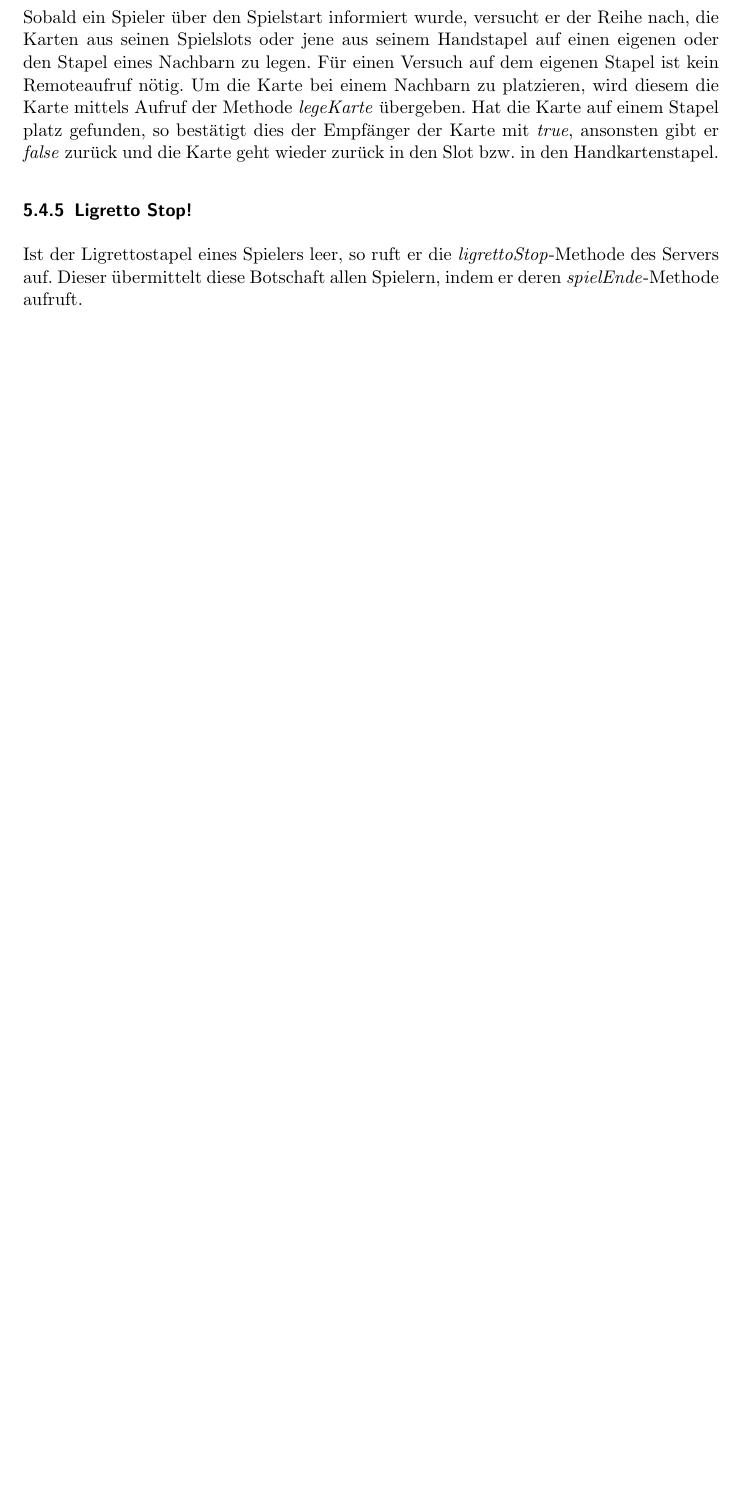
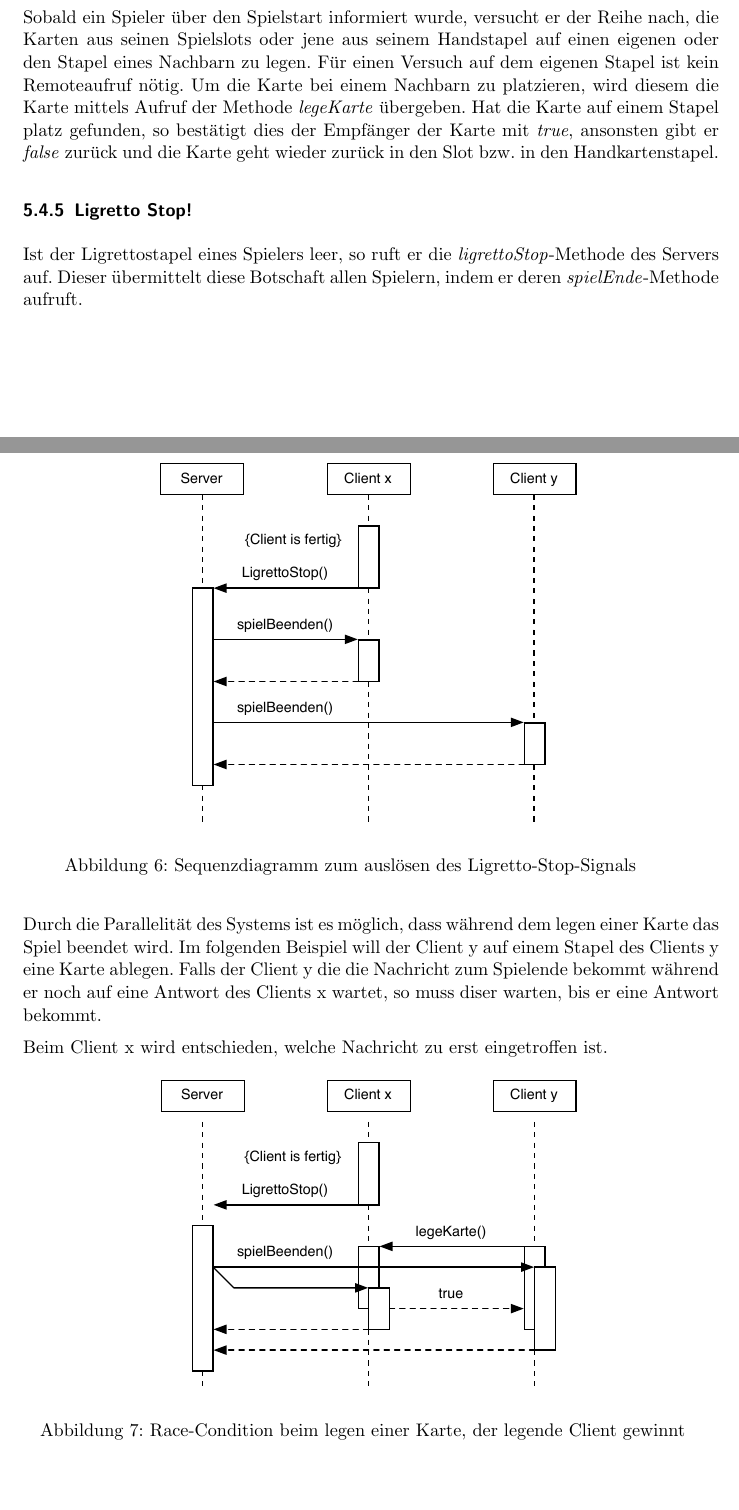
Before and after one commit to sropelato/Ligretto, a LaTeX document (LigrettoKonzept.tex, which reads 5_Spielalgorithmus.tex): part of page 16 of 27 before the commit and two parts of pages 16 and 17 of 28 after it, the two joined at a grey line, cut so that both start at the same text, the shorter picture padded with empty space. Compiled offline with pdfLaTeX.

Commit message:
+ Sequenzdiagramme zum Spielende

```diff
--- a/5_Spielalgorithmus.tex
+++ b/5_Spielalgorithmus.tex
@@ -112,3 +112,18 @@ Sobald ein Spieler über den Spielstart informiert wurde, versucht er der Reihe
 \subsubsection{Ligretto Stop!}
 Ist der Ligrettostapel eines Spielers leer, so ruft er die \textit{ligrettoStop}-Methode des Servers auf. Dieser übermittelt diese Botschaft allen Spielern, indem er deren \textit{spielEnde}-Methode aufruft.
 
+\begin{figure}[H]
+  \centering
+  \includegraphics[width=0.60\textwidth,angle=0]{graphics/LigrettoStop.pdf}
+  \caption{Sequenzdiagramm zum auslösen des Ligretto-Stop-Signals\hfill{} }
+  \label{LigrettoStop}
+\end{figure}
+
+Durch die Parallelität des Systems ist es möglich, dass während dem legen einer Karte das Spiel beendet wird. Im folgenden Beispiel will der Client y auf einem Stapel des Clients y eine Karte ablegen. Falls der Client y die die Nachricht zum Spielende bekommt während er noch auf eine Antwort des Clients x wartet, so muss diser warten, bis er eine Antwort bekommt.
+
+Beim Client x wird entschieden, welche Nachricht zu erst eingetroffen ist.
+
+\begin{figure}[H]
+  \centering
+  \includegraphics[width=0.60\textwidth,angle=0]{graphics/LigrettoStop_Kollision_A.pdf}
+  \caption{Race-Condition beim legen einer Karte, der legende Client gewinnt\hfill{} }
@@ -115,2 +137,5 @@ Ist der Ligrettostapel eines Spielers leer, so ruft er die \textit{ligrettoStop}
+  \label{LigrettoStop_Kollision_B}
+\end{figure}
+
 \subsubsection{Punkte zählen}
 Nach Spielende ruft der Server von allen Spielern den Punktestand ab. Dies geschieht über dem RMI-Aufruf der Methode \textit{getPunkte}.
```
Also changed, not shown: graphics/KarteLegen.pdf, graphics/LigrettoStop.pdf (added), graphics/LigrettoStop_Kollision_A.pdf (added), graphics/LigrettoStop_Kollision_B.pdf (added), 5_Spielalgorithmus.tex (9 more changed lines), 4 other files.
